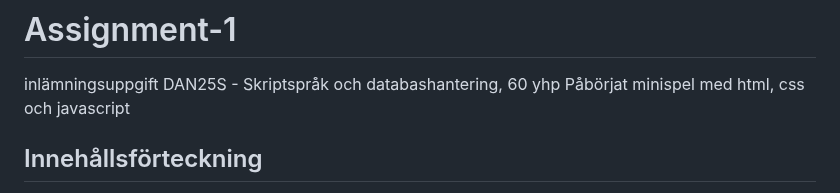
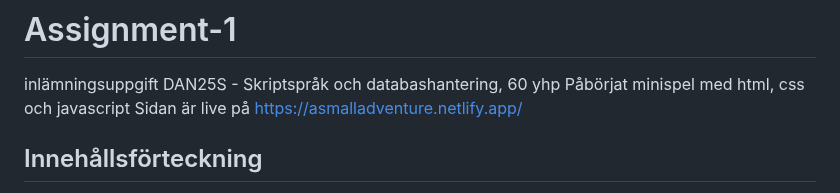
Before and after one commit to jadeitemiko/Assignment-1, a Markdown page: README.md, the part around the change. GitHub-like rendering.

Commit message:
la till länk till asmalladventure.netlify.app i readme-file

```diff
--- a/README.md
+++ b/README.md
@@ -1,6 +1,7 @@
 # Assignment-1
 inlämningsuppgift DAN25S - Skriptspråk och databashantering, 60 yhp
 Påbörjat minispel med html, css och javascript
+Sidan är live på https://asmalladventure.netlify.app/
 
 ## Innehållsförteckning
 - Interaktion mellan HTML, CSS och JS
```
